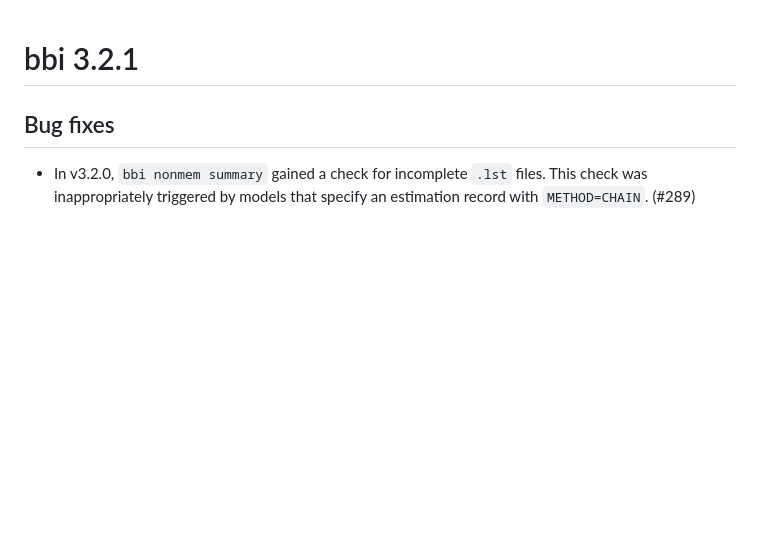
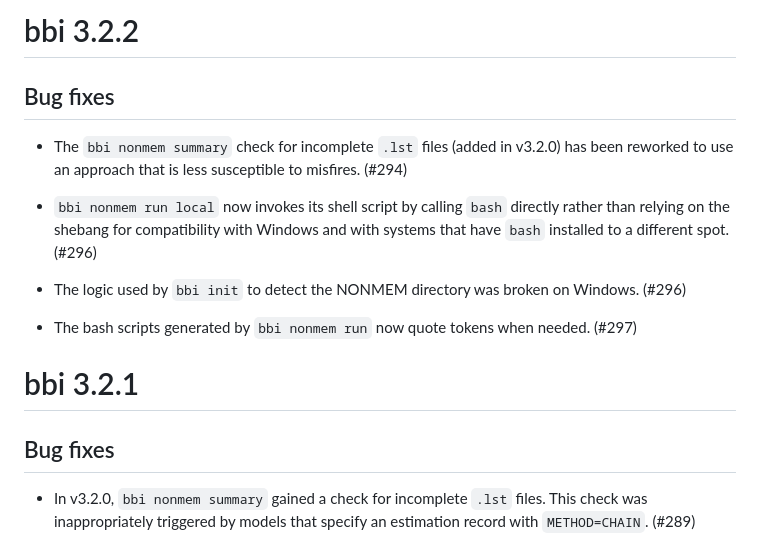
Before and after one commit to metrumresearchgroup/bbi, a Markdown page: NEWS.md, the part around the change. Drawn GitHub-style; blank space fills up the shorter version.

Commit message:
NEWS.md: add entries for v3.2.2

```diff
--- a/NEWS.md
+++ b/NEWS.md
@@ -1,3 +1,23 @@
+
+# bbi 3.2.2
+
+## Bug fixes
+
+* The `bbi nonmem summary` check for incomplete `.lst` files (added in
+  v3.2.0) has been reworked to use an approach that is less
+  susceptible to misfires.  (#294)
+
+* `bbi nonmem run local` now invokes its shell script by calling
+  `bash` directly rather than relying on the shebang for compatibility
+  with Windows and with systems that have `bash` installed to a
+  different spot.  (#296)
+
+* The logic used by `bbi init` to detect the NONMEM directory was
+  broken on Windows.  (#296)
+
+* The bash scripts generated by `bbi nonmem run` now quote tokens when
+  needed.  (#297)
+
 
 # bbi 3.2.1
 
```
